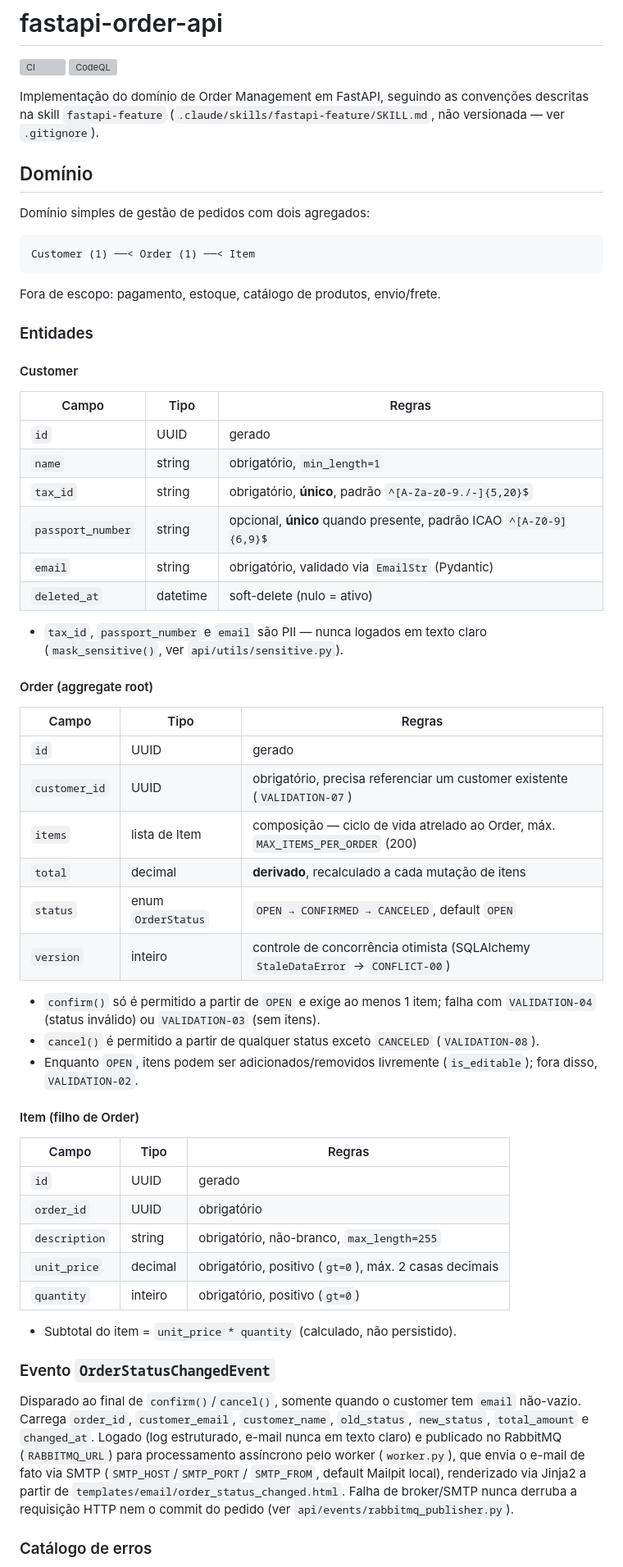
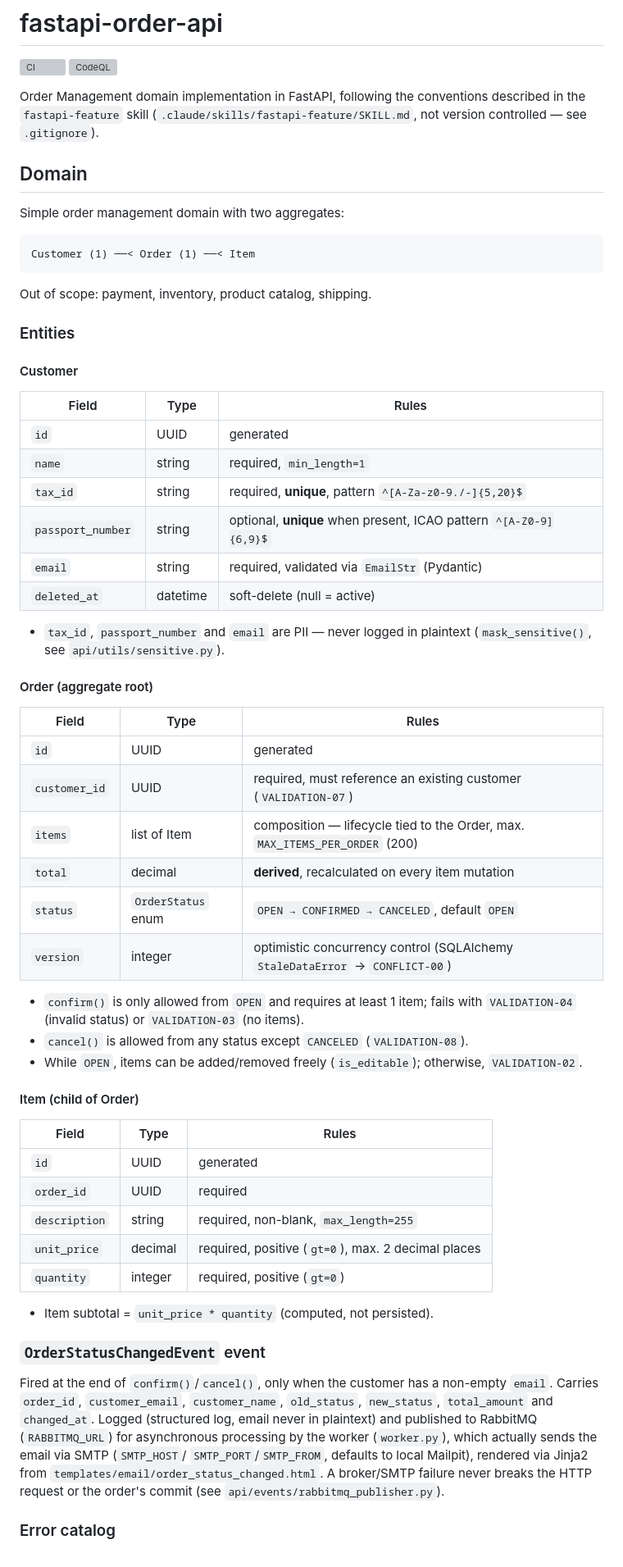
Before and after one commit to ronybrand/fastapi-order-api, a Markdown page: README.md, the part around one of its changes. Shown at 82% size. GitHub-like rendering; grey boxes are pictures that could not be loaded.

Commit message:
docs(readme): translate to English

````diff
--- a/README.md
+++ b/README.md
@@ -3,75 +3,75 @@
 [![CI](https://github.com/ronybrand/fastapi-order-api/actions/workflows/ci.yml/badge.svg)](https://github.com/ronybrand/fastapi-order-api/actions/workflows/ci.yml)
 [![CodeQL](https://github.com/ronybrand/fastapi-order-api/actions/workflows/codeql.yml/badge.svg)](https://github.com/ronybrand/fastapi-order-api/actions/workflows/codeql.yml)
 
-Implementação do domínio de Order Management em FastAPI, seguindo as convenções descritas
-na skill `fastapi-feature` (`.claude/skills/fastapi-feature/SKILL.md`, não versionada — ver
-`.gitignore`).
+Order Management domain implementation in FastAPI, following the conventions described
+in the `fastapi-feature` skill (`.claude/skills/fastapi-feature/SKILL.md`, not version
+controlled — see `.gitignore`).
 
-## Domínio
+## Domain
 
-Domínio simples de gestão de pedidos com dois agregados:
+Simple order management domain with two aggregates:
 
 ```
 Customer (1) ──< Order (1) ──< Item
 ```
 
-Fora de escopo: pagamento, estoque, catálogo de produtos, envio/frete.
+Out of scope: payment, inventory, product catalog, shipping.
 
-### Entidades
+### Entities
 
 #### Customer
 
-| Campo | Tipo | Regras |
+| Field | Type | Rules |
 |---|---|---|
-| `id` | UUID | gerado |
-| `name` | string | obrigatório, `min_length=1` |
-| `tax_id` | string | obrigatório, **único**, padrão `^[A-Za-z0-9./-]{5,20}$` |
-| `passport_number` | string | opcional, **único** quando presente, padrão ICAO `^[A-Z0-9]{6,9}$` |
-| `email` | string | obrigatório, validado via `EmailStr` (Pydantic) |
-| `deleted_at` | datetime | soft-delete (nulo = ativo) |
+| `id` | UUID | generated |
+| `name` | string | required, `min_length=1` |
+| `tax_id` | string | required, **unique**, pattern `^[A-Za-z0-9./-]{5,20}$` |
+| `passport_number` | string | optional, **unique** when present, ICAO pattern `^[A-Z0-9]{6,9}$` |
+| `email` | string | required, validated via `EmailStr` (Pydantic) |
+| `deleted_at` | datetime | soft-delete (null = active) |
 
-- `tax_id`, `passport_number` e `email` são PII — nunca logados em texto claro
-  (`mask_sensitive()`, ver `api/utils/sensitive.py`).
+- `tax_id`, `passport_number` and `email` are PII — never logged in plaintext
+  (`mask_sensitive()`, see `api/utils/sensitive.py`).
 
 #### Order (aggregate root)
 
-| Campo | Tipo | Regras |
+| Field | Type | Rules |
 |---|---|---|
-| `id` | UUID | gerado |
-| `customer_id` | UUID | obrigatório, precisa referenciar um customer existente (`VALIDATION-07`) |
-| `items` | lista de Item | composição — ciclo de vida atrelado ao Order, máx. `MAX_ITEMS_PER_ORDER` (200) |
-| `total` | decimal | **derivado**, recalculado a cada mutação de itens |
-| `status` | enum `OrderStatus` | `OPEN → CONFIRMED → CANCELED`, default `OPEN` |
-| `version` | inteiro | controle de concorrência otimista (SQLAlchemy `StaleDataError` → `CONFLICT-00`) |
+| `id` | UUID | generated |
+| `customer_id` | UUID | required, must reference an existing customer (`VALIDATION-07`) |
+| `items` | list of Item | composition — lifecycle tied to the Order, max. `MAX_ITEMS_PER_ORDER` (200) |
+| `total` | decimal | **derived**, recalculated on every item mutation |
+| `status` | `OrderStatus` enum | `OPEN → CONFIRMED → CANCELED`, default `OPEN` |
+| `version` | integer | optimistic concurrency control (SQLAlchemy `StaleDataError` → `CONFLICT-00`) |
 
-- `confirm()` só é permitido a partir de `OPEN` e exige ao menos 1 item; falha com
-  `VALIDATION-04` (status inválido) ou `VALIDATION-03` (sem itens).
-- `cancel()` é permitido a partir de qualquer status exceto `CANCELED` (`VALIDATION-08`).
-- Enquanto `OPEN`, itens podem ser adicionados/removidos livremente (`is_editable`);
-  fora disso, `VALIDATION-02`.
+- `confirm()` is only allowed from `OPEN` and requires at least 1 item; fails with
+  `VALIDATION-04` (invalid status) or `VALIDATION-03` (no items).
+- `cancel()` is allowed from any status except `CANCELED` (`VALIDATION-08`).
+- While `OPEN`, items can be added/removed freely (`is_editable`); otherwise,
+  `VALIDATION-02`.
 
-#### Item (filho de Order)
+#### Item (child of Order)
 
-| Campo | Tipo | Regras |
+| Field | Type | Rules |
 |---|---|---|
-| `id` | UUID | gerado |
-| `order_id` | UUID | obrigatório |
-| `description` | string | obrigatório, não-branco, `max_length=255` |
-| `unit_price` | decimal | obrigatório, positivo (`gt=0`), máx. 2 casas decimais |
-| `quantity` | inteiro | obrigatório, positivo (`gt=0`) |
+| `id` | UUID | generated |
+| `order_id` | UUID | required |
+| `description` | string | required, non-blank, `max_length=255` |
+| `unit_price` | decimal | required, positive (`gt=0`), max. 2 decimal places |
+| `quantity` | integer | required, positive (`gt=0`) |
 
-- Subtotal do item = `unit_price * quantity` (calculado, não persistido).
+- Item subtotal = `unit_price * quantity` (computed, not persisted).
 
-### Evento `OrderStatusChangedEvent`
+### `OrderStatusChangedEvent` event
 
-Disparado ao final de `confirm()`/`cancel()`, somente quando o customer tem `email`
-não-vazio. Carrega `order_id`, `customer_email`, `customer_name`, `old_status`,
-`new_status`, `total_amount` e `changed_at`. Logado (log estruturado, e-mail nunca em
-texto claro) e publicado no RabbitMQ (`RABBITMQ_URL`) para processamento assíncrono pelo
-worker (`worker.py`), que envia o e-mail de fato via SMTP (`SMTP_HOST`/`SMTP_PORT`/
-`SMTP_FROM`, default Mailpit local), renderizado via Jinja2 a partir de
-`templates/email/order_status_changed.html`. Falha de broker/SMTP nunca derruba a
-requisição HTTP nem o commit do pedido (ver `api/events/rabbitmq_publisher.py`).
+Fired at the end of `confirm()`/`cancel()`, only when the customer has a non-empty
+`email`. Carries `order_id`, `customer_email`, `customer_name`, `old_status`,
+`new_status`, `total_amount` and `changed_at`. Logged (structured log, email never in
+plaintext) and published to RabbitMQ (`RABBITMQ_URL`) for asynchronous processing by
+the worker (`worker.py`), which actually sends the email via SMTP (`SMTP_HOST`/
+`SMTP_PORT`/`SMTP_FROM`, defaults to local Mailpit), rendered via Jinja2 from
+`templates/email/order_status_changed.html`. A broker/SMTP failure never breaks the
+HTTP request or the order's commit (see `api/events/rabbitmq_publisher.py`).
 
-### Catálogo de erros
+### Error catalog
 
````
Also changed, not shown: other parts of README.md (+62 -61 lines).
